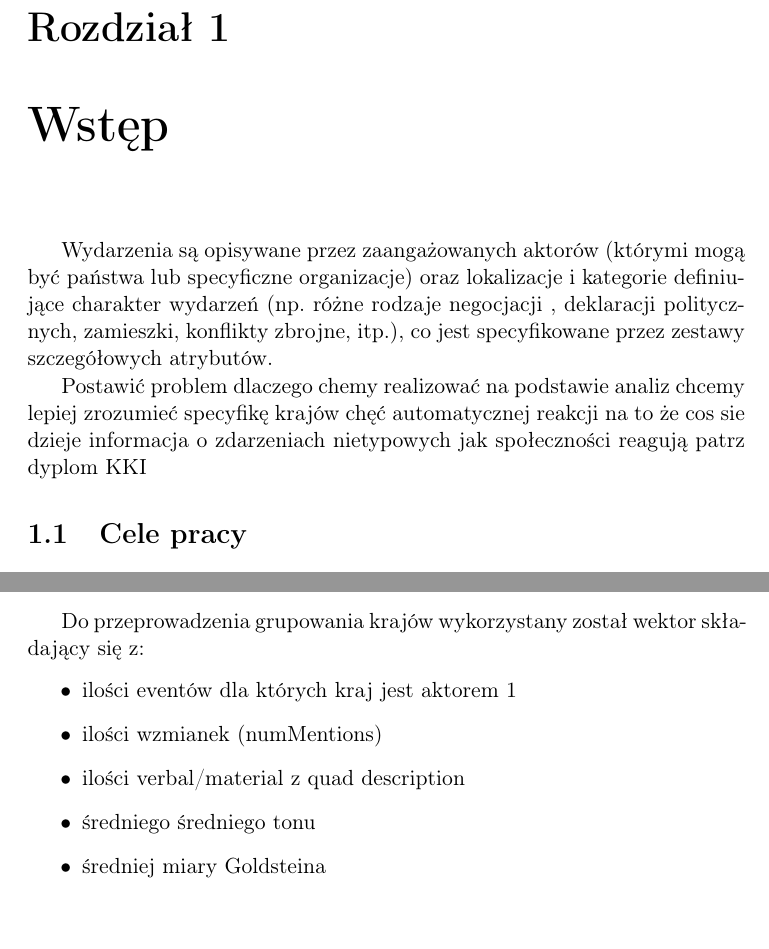
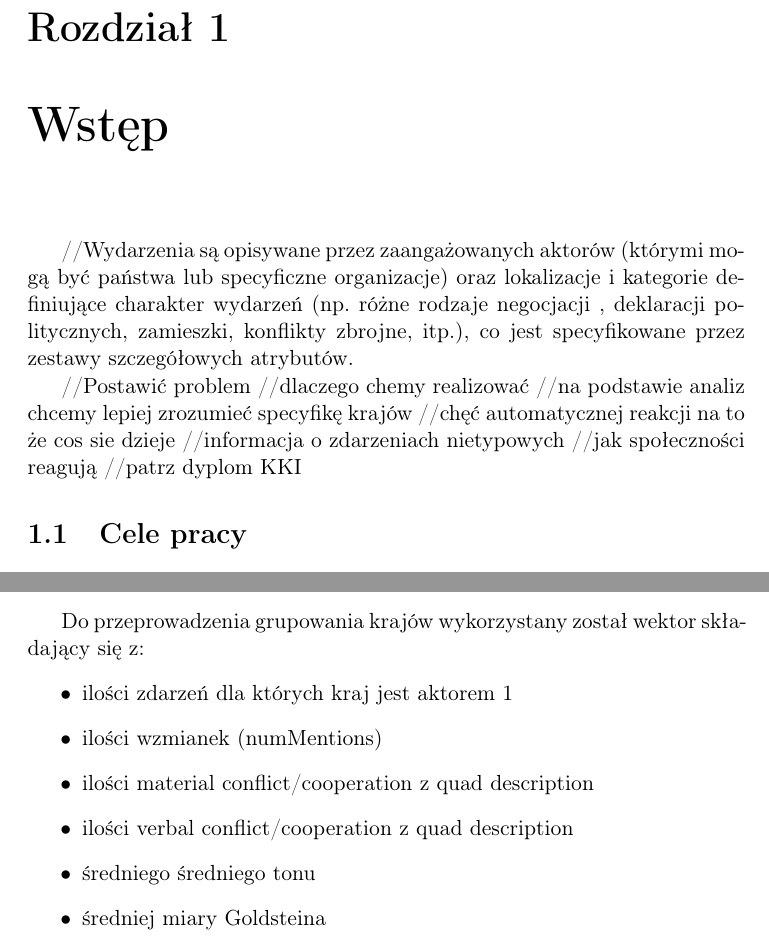
Before and after one commit to mijapa/GDELT, a LaTeX thesis (text/praca.tex): two parts of pages 4 and 15 of 28, joined at a grey line, cut so that both start at the same text. Compiled offline with pdfLaTeX.

Commit message:
Correct clustering vector

```diff
--- a/text/praca.tex
+++ b/text/praca.tex
@@ -56,15 +56,15 @@
 
 
     \chapter{Wstęp}
-    Wydarzenia są opisywane przez zaangażowanych aktorów (którymi mogą być państwa lub specyficzne organizacje) oraz lokalizacje i kategorie definiujące charakter wydarzeń (np. różne rodzaje negocjacji , deklaracji politycznych, zamieszki, konflikty zbrojne, itp.), co jest specyfikowane przez zestawy szczegółowych atrybutów.
+    //Wydarzenia są opisywane przez zaangażowanych aktorów (którymi mogą być państwa lub specyficzne organizacje) oraz lokalizacje i kategorie definiujące charakter wydarzeń (np. różne rodzaje negocjacji , deklaracji politycznych, zamieszki, konflikty zbrojne, itp.), co jest specyfikowane przez zestawy szczegółowych atrybutów.
 
-    Postawić problem
-    dlaczego chemy realizować
-    na podstawie analiz chcemy lepiej zrozumieć specyfikę krajów
-    chęć automatycznej reakcji na to że cos sie dzieje
-    informacja o zdarzeniach nietypowych
-    jak społeczności reagują
-    patrz dyplom KKI
+    //Postawić problem
+    //dlaczego chemy realizować
+    //na podstawie analiz chcemy lepiej zrozumieć specyfikę krajów
+    //chęć automatycznej reakcji na to że cos sie dzieje
+    //informacja o zdarzeniach nietypowych
+    //jak społeczności reagują
+    //patrz dyplom KKI
 
 
     \section{Cele pracy}
@@ -484,9 +485,10 @@
     \subsection{A}
     Do przeprowadzenia grupowania krajów wykorzystany został wektor składający się z:
     \begin{enumerate}
-        \item[•] ilości eventów dla których kraj jest aktorem 1
+        \item[•] ilości zdarzeń dla których kraj jest aktorem 1
         \item[•] ilości wzmianek (numMentions)
-        \item[•] ilości verbal/material z quad description
+        \item[•] ilości material conflict/cooperation z quad description
+        \item[•] ilości verbal conflict/cooperation z quad description
         \item[•] średniego średniego tonu
         \item[•] średniej miary Goldsteina
         \item[•] ilości zdarzeń Fight
```
Also changed, not shown: text/praca.tex (9 more changed lines).
